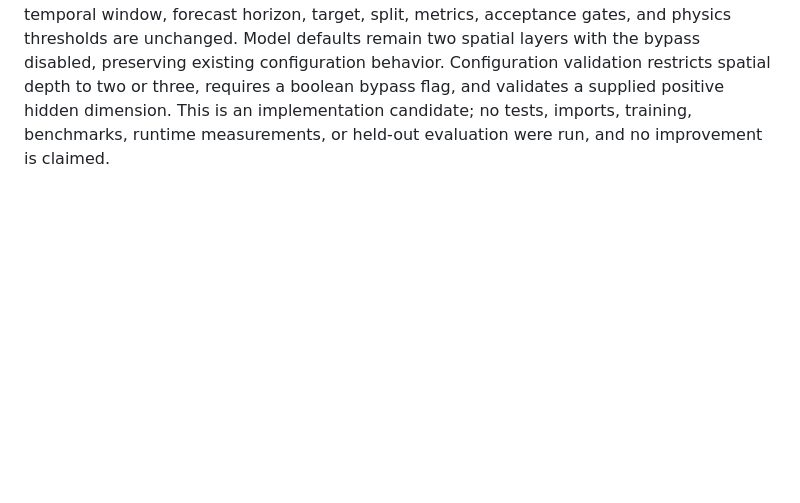
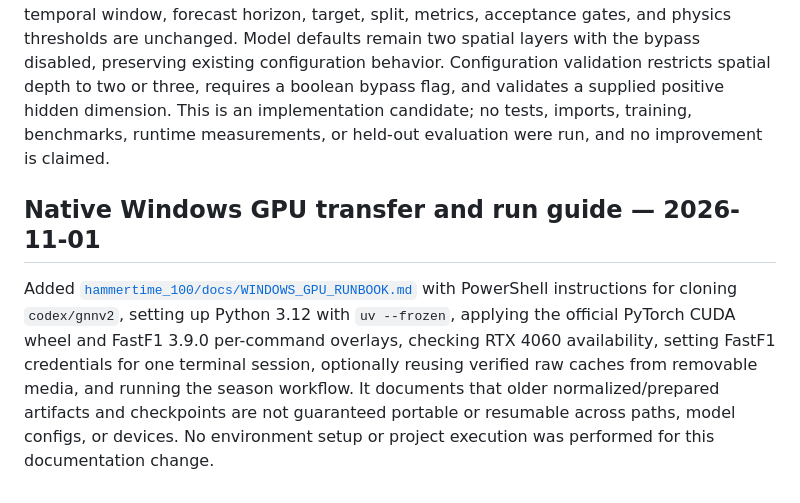
Before and after one commit to andromeda7063/HammerTime, a Markdown page: RESEARCH_CHANGELOG.md, the part around the change. GitHub-like rendering; blank space fills up the shorter version.

```diff
--- a/RESEARCH_CHANGELOG.md
+++ b/RESEARCH_CHANGELOG.md
@@ -172,3 +172,7 @@ Aux-enabled prepared cohorts fail closed when these fields are absent or malform
 ## GNNv2 spatial-depth and own-car branches — 2026-11-01
 
 Extended the opt-in GNNv2 season configuration to use a third same-width, same-head spatial attention layer and an independent own-car MLP bypass from the final observed scaled node features. The own-car MLP emits an additive scalar correction; its final layer is zero-initialized by the model implementation and its contribution is zero for nodes inactive in the final input snapshot. The existing feature width, hidden width, attention-head count, temporal window, forecast horizon, target, split, metrics, acceptance gates, and physics thresholds are unchanged. Model defaults remain two spatial layers with the bypass disabled, preserving existing configuration behavior. Configuration validation restricts spatial depth to two or three, requires a boolean bypass flag, and validates a supplied positive hidden dimension. This is an implementation candidate; no tests, imports, training, benchmarks, runtime measurements, or held-out evaluation were run, and no improvement is claimed.
+
+## Native Windows GPU transfer and run guide — 2026-11-01
+
+Added [`hammertime_100/docs/WINDOWS_GPU_RUNBOOK.md`](hammertime_100/docs/WINDOWS_GPU_RUNBOOK.md) with PowerShell instructions for cloning `codex/gnnv2`, setting up Python 3.12 with `uv --frozen`, applying the official PyTorch CUDA wheel and FastF1 3.9.0 per-command overlays, checking RTX 4060 availability, setting FastF1 credentials for one terminal session, optionally reusing verified raw caches from removable media, and running the season workflow. It documents that older normalized/prepared artifacts and checkpoints are not guaranteed portable or resumable across paths, model configs, or devices. No environment setup or project execution was performed for this documentation change.
```
Also changed, not shown: README.md (+2 -0 lines), hammertime_100/docs/WINDOWS_GPU_RUNBOOK.md (added, +169 -0 lines).
